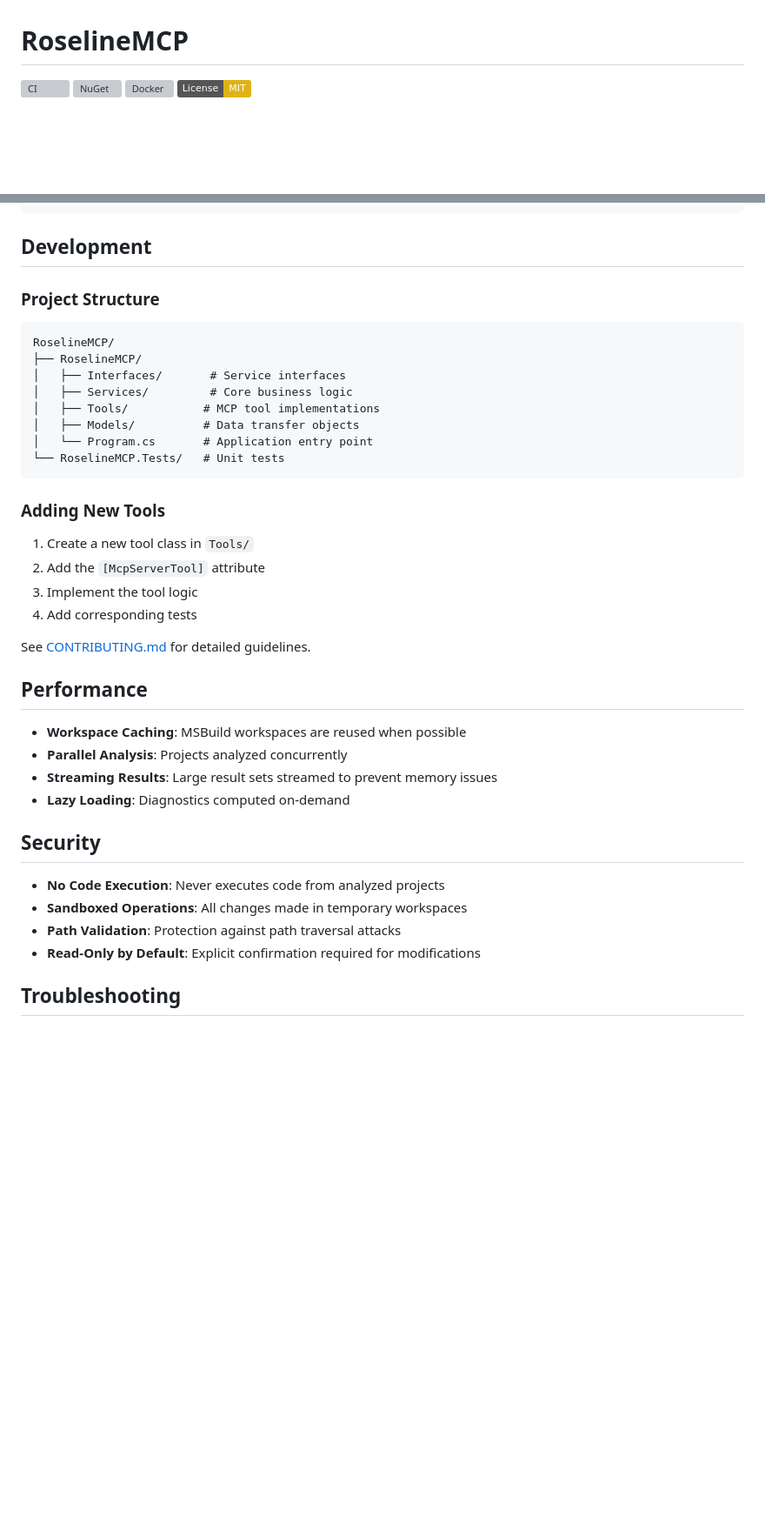
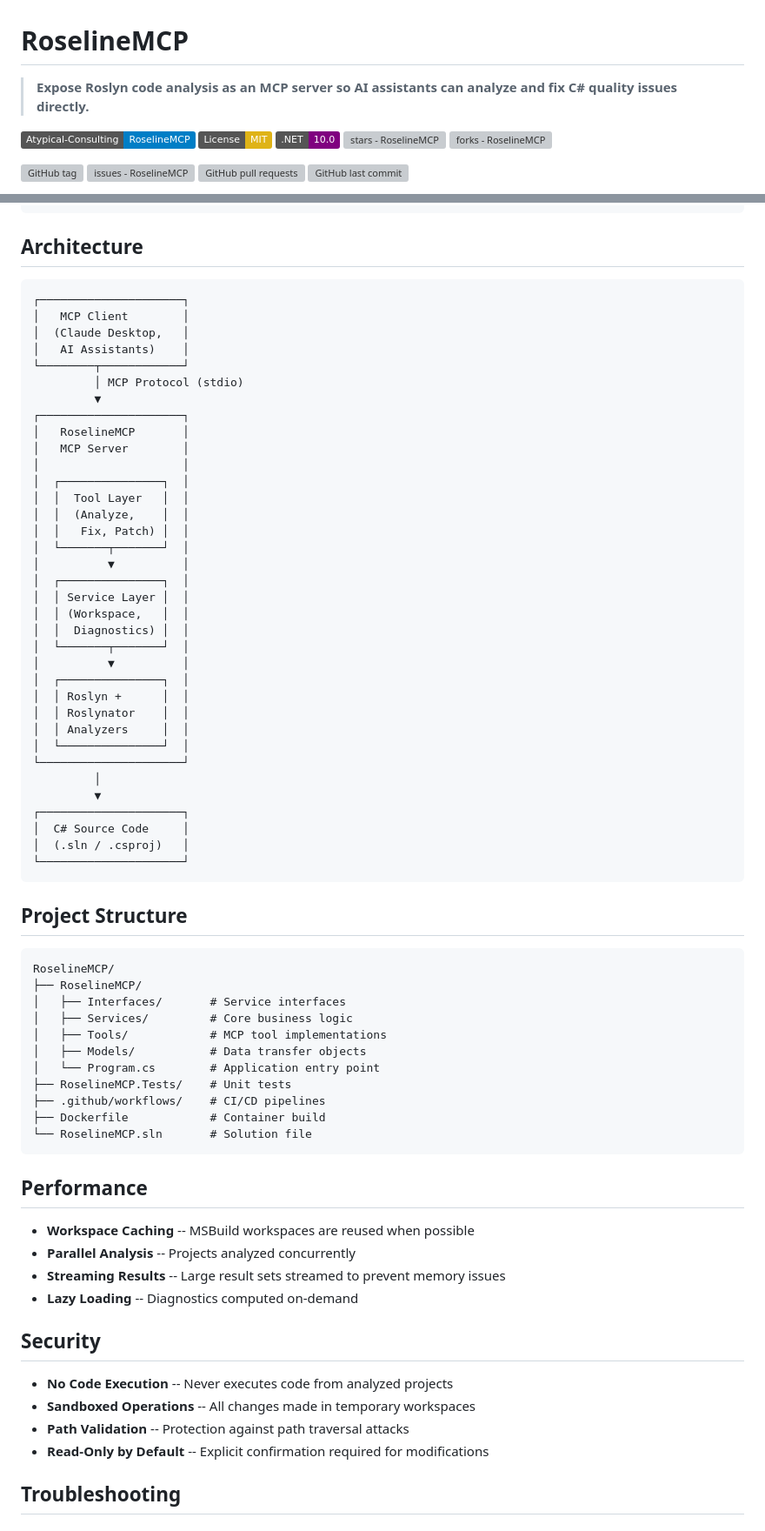
Before and after one commit to Atypical-Consulting/RoselineMCP, a Markdown page: README.md, 2 parts joined by grey strips. Shown at 87% size. Rendered like a GitHub page; badges without logos; blank space fills up the shorter version; grey boxes are pictures that could not be loaded.

Commit message:
docs: standardize README following org template (#21)

````diff
--- a/README.md
+++ b/README.md
@@ -1,3 +1,17 @@
 # RoselineMCP
 
-[![CI](https://github.com/phmatray/RoselineMCP/actions/workflows/ci.yml/badge.svg)](https://github.com/phmatray/RoselineMCP/actions/workflows/ci.yml)
+> **Expose Roslyn code analysis as an MCP server so AI assistants can analyze and fix C# quality issues directly.**
+
+<!-- Badges: Row 1 — Identity -->
+[![Atypical-Consulting - RoselineMCP](https://img.shields.io/static/v1?label=Atypical-Consulting&message=RoselineMCP&color=blue&logo=github)](https://github.com/Atypical-Consulting/RoselineMCP)
+[![License: MIT](https://img.shields.io/badge/License-MIT-yellow.svg)](https://opensource.org/licenses/MIT)
+[![.NET 10](https://img.shields.io/badge/.NET-10.0-purple?logo=dotnet)](https://dotnet.microsoft.com/)
+[![stars - RoselineMCP](https://img.shields.io/github/stars/Atypical-Consulting/RoselineMCP?style=social)](https://github.com/Atypical-Consulting/RoselineMCP)
+[![forks - RoselineMCP](https://img.shields.io/github/forks/Atypical-Consulting/RoselineMCP?style=social)](https://github.com/Atypical-Consulting/RoselineMCP)
+
+<!-- Badges: Row 2 — Activity -->
+[![GitHub tag](https://img.shields.io/github/tag/Atypical-Consulting/RoselineMCP?include_prereleases=&sort=semver&color=blue)](https://github.com/Atypical-Consulting/RoselineMCP/releases/)
+[![issues - RoselineMCP](https://img.shields.io/github/issues/Atypical-Consulting/RoselineMCP)](https://github.com/Atypical-Consulting/RoselineMCP/issues)
+[![GitHub pull requests](https://img.shields.io/github/issues-pr/Atypical-Consulting/RoselineMCP)](https://github.com/Atypical-Consulting/RoselineMCP/pulls)
+[![GitHub last commit](https://img.shields.io/github/last-commit/Atypical-Consulting/RoselineMCP)](https://github.com/Atypical-Consulting/RoselineMCP/commits/main)
+
@@ -247,43 +306,75 @@ Configure logging and other settings:
 }
 ```
 
-## Development
+## Architecture
 
-### Project Structure
+```
+┌─────────────────────┐
+│   MCP Client        │
+│  (Claude Desktop,   │
+│   AI Assistants)    │
+└────────┬────────────┘
+         │ MCP Protocol (stdio)
+         ▼
+┌─────────────────────┐
+│   RoselineMCP       │
+│   MCP Server        │
+│                     │
+│  ┌───────────────┐  │
+│  │  Tool Layer   │  │
+│  │  (Analyze,    │  │
+│  │   Fix, Patch) │  │
+│  └───────┬───────┘  │
+│          ▼          │
+│  ┌───────────────┐  │
+│  │ Service Layer │  │
+│  │ (Workspace,   │  │
+│  │  Diagnostics) │  │
+│  └───────┬───────┘  │
+│          ▼          │
+│  ┌───────────────┐  │
+│  │ Roslyn +      │  │
+│  │ Roslynator    │  │
+│  │ Analyzers     │  │
+│  └───────────────┘  │
+└─────────────────────┘
+         │
+         ▼
+┌─────────────────────┐
+│  C# Source Code     │
+│  (.sln / .csproj)   │
+└─────────────────────┘
+```
+
+## Project Structure
 
 ```
 RoselineMCP/
 ├── RoselineMCP/
 │   ├── Interfaces/       # Service interfaces
 │   ├── Services/         # Core business logic
-│   ├── Tools/           # MCP tool implementations
-│   ├── Models/          # Data transfer objects
-│   └── Program.cs       # Application entry point
-└── RoselineMCP.Tests/   # Unit tests
+│   ├── Tools/            # MCP tool implementations
+│   ├── Models/           # Data transfer objects
+│   └── Program.cs        # Application entry point
+├── RoselineMCP.Tests/    # Unit tests
+├── .github/workflows/    # CI/CD pipelines
+├── Dockerfile            # Container build
+└── RoselineMCP.sln       # Solution file
 ```
-
-### Adding New Tools
-
-1. Create a new tool class in `Tools/`
-2. Add the `[McpServerTool]` attribute
-3. Implement the tool logic
-4. Add corresponding tests
-
-See [CONTRIBUTING.md](CONTRIBUTING.md) for detailed guidelines.
 
 ## Performance
 
-- **Workspace Caching**: MSBuild workspaces are reused when possible
-- **Parallel Analysis**: Projects analyzed concurrently
-- **Streaming Results**: Large result sets streamed to prevent memory issues
-- **Lazy Loading**: Diagnostics computed on-demand
+- **Workspace Caching** -- MSBuild workspaces are reused when possible
+- **Parallel Analysis** -- Projects analyzed concurrently
+- **Streaming Results** -- Large result sets streamed to prevent memory issues
+- **Lazy Loading** -- Diagnostics computed on-demand
 
 ## Security
 
-- **No Code Execution**: Never executes code from analyzed projects
-- **Sandboxed Operations**: All changes made in temporary workspaces
-- **Path Validation**: Protection against path traversal attacks
-- **Read-Only by Default**: Explicit confirmation required for modifications
+- **No Code Execution** -- Never executes code from analyzed projects
+- **Sandboxed Operations** -- All changes made in temporary workspaces
+- **Path Validation** -- Protection against path traversal attacks
+- **Read-Only by Default** -- Explicit confirmation required for modifications
 
 ## Troubleshooting
 
````
Also changed, not shown: other parts of README.md (+109 -41 lines).
